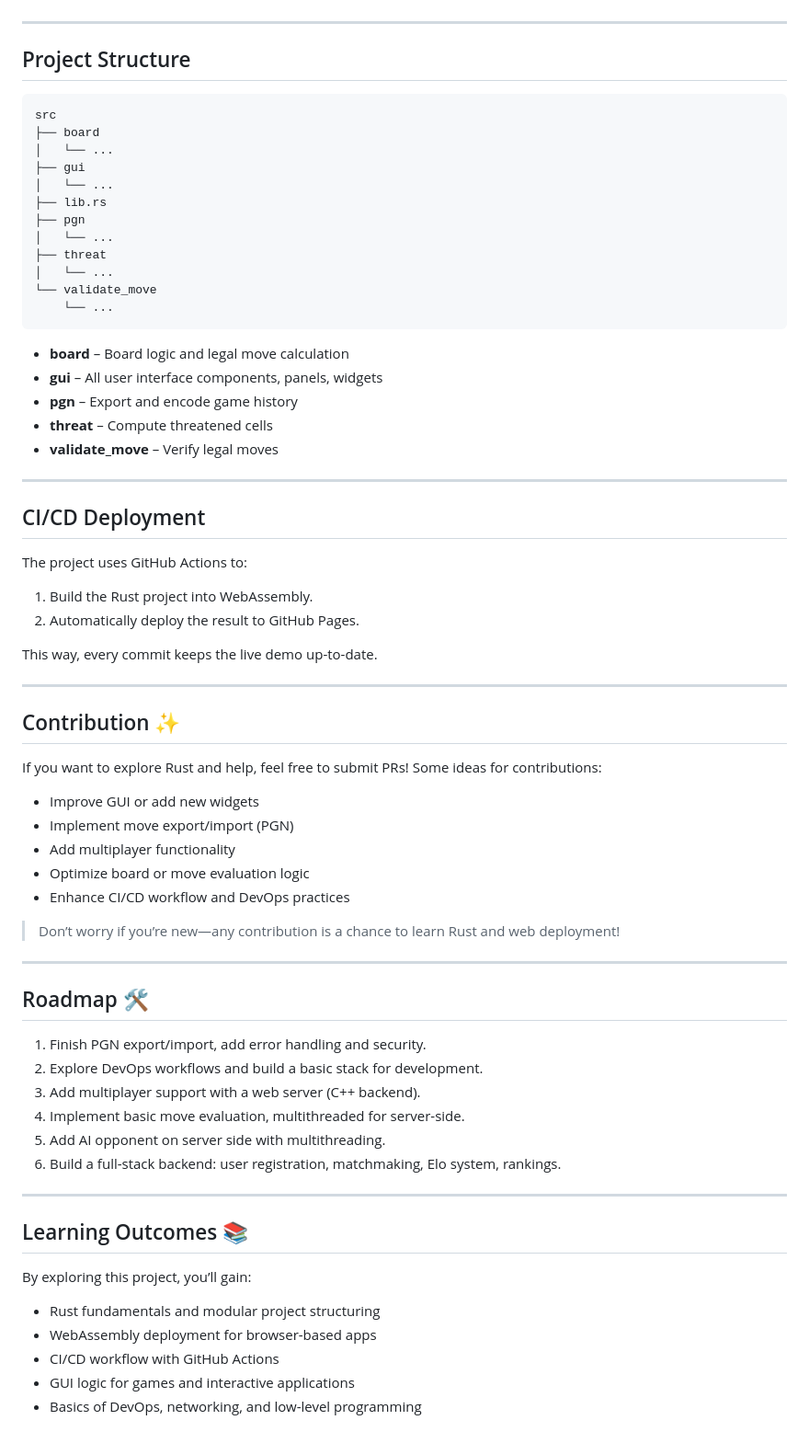
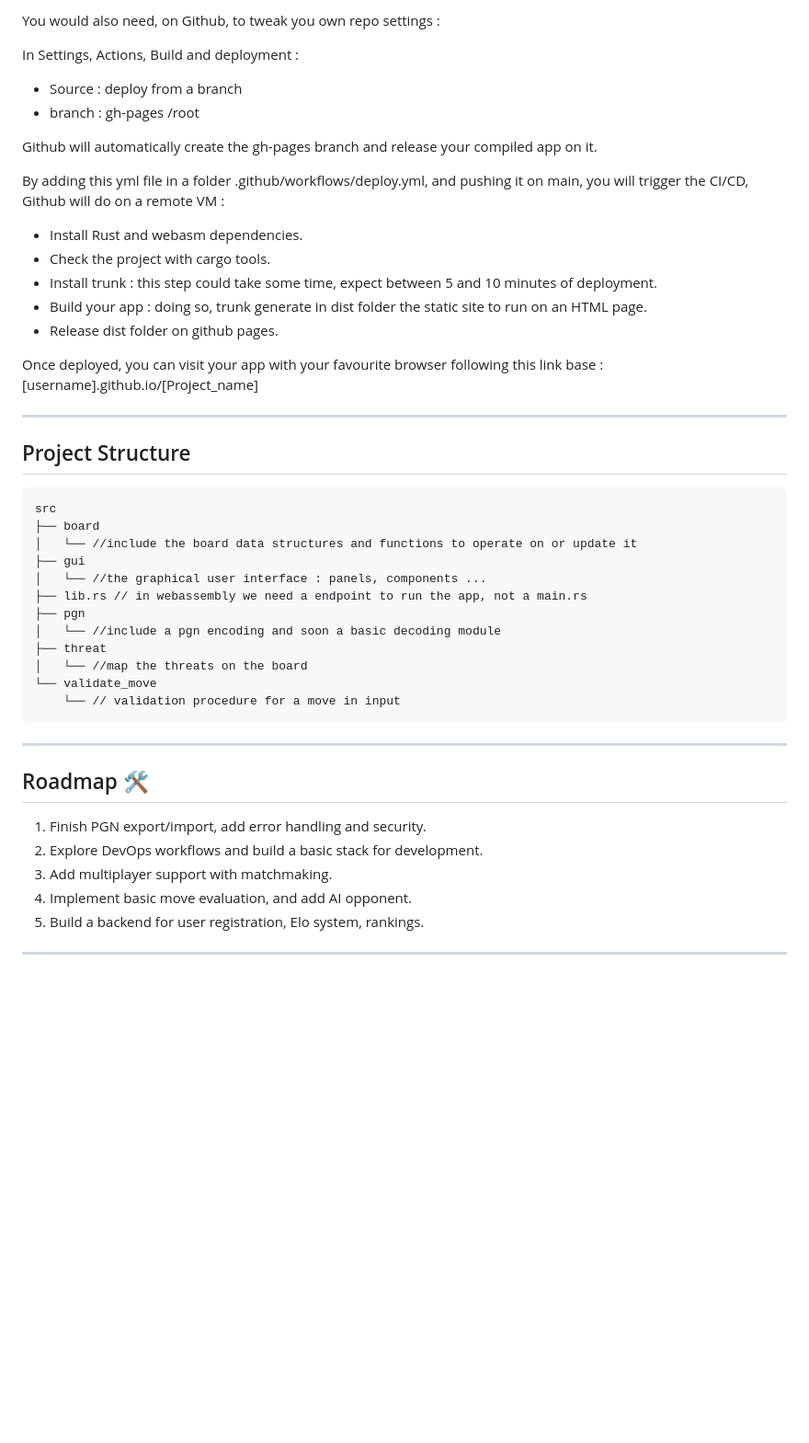
Before and after one commit to LeMuffinMan/ChessGame, a Markdown page: README.md, the part around one of its changes. Shown at 92% size. Rendered like a GitHub page; blank space fills up the shorter version.

````diff
--- a/README.md
+++ b/README.md
@@ -47,3 +74,19 @@ Simply open the demo link in your browser and start playing. All moves are valid
+You would also need, on Github, to tweak you own repo settings :
+
+In Settings, Actions, Build and deployment :
+- Source : deploy from a branch
+- branch : gh-pages /root
+
+Github will automatically create the gh-pages branch and release your compiled app on it.
+
+By adding this yml file in a folder .github/workflows/deploy.yml, and pushing it on main, you will trigger the CI/CD, Github will do on a remote VM :
+- Install Rust and webasm dependencies.
+- Check the project with cargo tools.
+- Install trunk : this step could take some time, expect between 5 and 10 minutes of deployment.
+- Build your app : doing so, trunk generate in dist folder the static site to run on an HTML page.
+- Release dist folder on github pages.
+
+Once deployed, you can visit your app with your favourite browser following this link base : [username].github.io/[Project_name]
 
 ---
 
@@ -52,48 +95,18 @@ Simply open the demo link in your browser and start playing. All moves are valid
 ```text
 src
 ├── board
-│   └── ...
+│   └── //include the board data structures and functions to operate on or update it
 ├── gui
-│   └── ...
-├── lib.rs
+│   └── //the graphical user interface : panels, components ...
+├── lib.rs // in webassembly we need a endpoint to run the app, not a main.rs
 ├── pgn
-│   └── ...
+│   └── //include a pgn encoding and soon a basic decoding module
 ├── threat
-│   └── ...
+│   └── //map the threats on the board
 └── validate_move
-    └── ...
+    └── // validation procedure for a move in input
 ```
 
-* **board** – Board logic and legal move calculation
-* **gui** – All user interface components, panels, widgets
-* **pgn** – Export and encode game history
-* **threat** – Compute threatened cells
-* **validate\_move** – Verify legal moves
-
----
-
-## CI/CD Deployment
-
-The project uses GitHub Actions to:
-
-1. Build the Rust project into WebAssembly.
-2. Automatically deploy the result to GitHub Pages.
-
-This way, every commit keeps the live demo up-to-date.
-
----
-
-## Contribution ✨
-
-If you want to explore Rust and help, feel free to submit PRs! Some ideas for contributions:
-
-* Improve GUI or add new widgets
-* Implement move export/import (PGN)
-* Add multiplayer functionality
-* Optimize board or move evaluation logic
-* Enhance CI/CD workflow and DevOps practices
-
-> Don’t worry if you’re new—any contribution is a chance to learn Rust and web deployment!
 
 ---
 
@@ -101,19 +114,8 @@ If you want to explore Rust and help, feel free to submit PRs! Some ideas for co
 
 1. Finish PGN export/import, add error handling and security.
 2. Explore DevOps workflows and build a basic stack for development.
-3. Add multiplayer support with a web server (C++ backend).
-4. Implement basic move evaluation, multithreaded for server-side.
-5. Add AI opponent on server side with multithreading.
-6. Build a full-stack backend: user registration, matchmaking, Elo system, rankings.
+3. Add multiplayer support with matchmaking.
+4. Implement basic move evaluation, and add AI opponent.
+6. Build a backend for user registration, Elo system, rankings.
 
 ---
-
-## Learning Outcomes 📚
-
-By exploring this project, you’ll gain:
-
-* Rust fundamentals and modular project structuring
-* WebAssembly deployment for browser-based apps
-* CI/CD workflow with GitHub Actions
-* GUI logic for games and interactive applications
-* Basics of DevOps, networking, and low-level programming
````
Also changed, not shown: other parts of README.md (+47 -20 lines).
